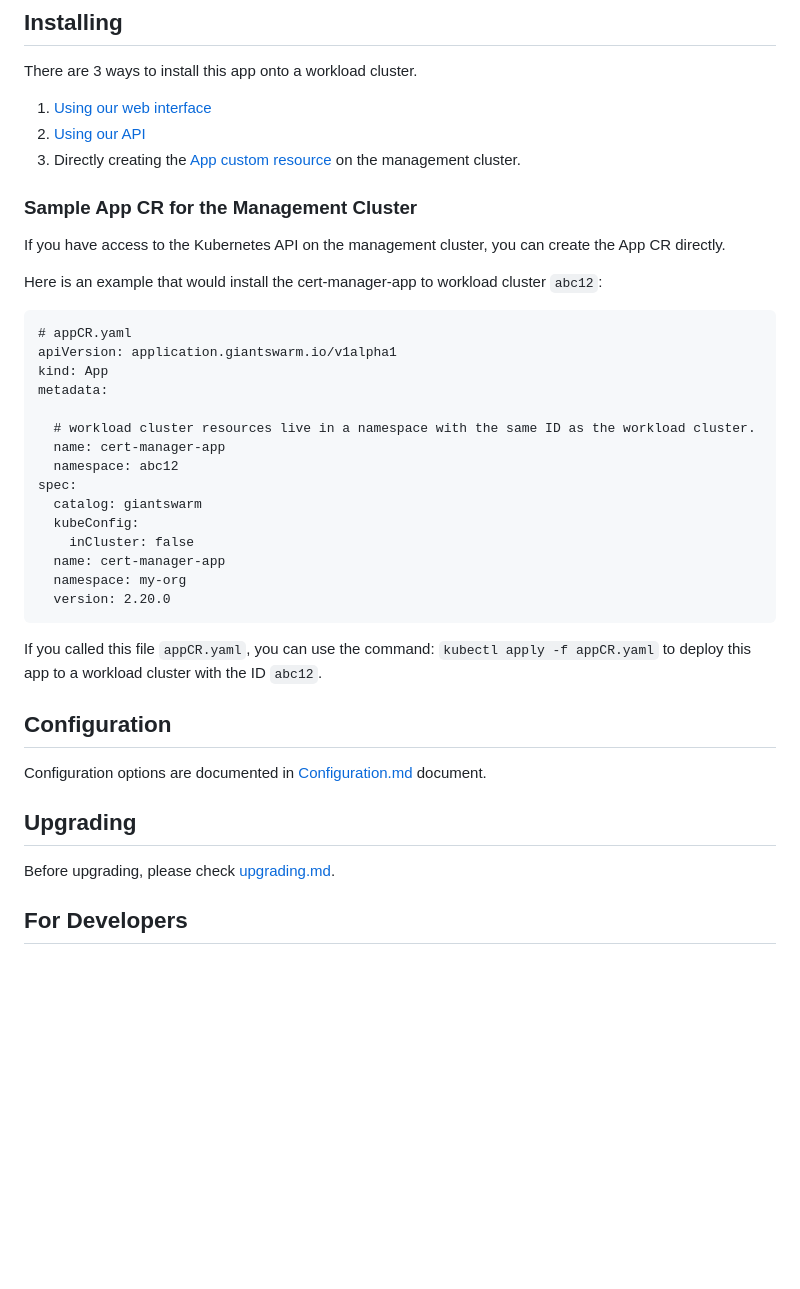
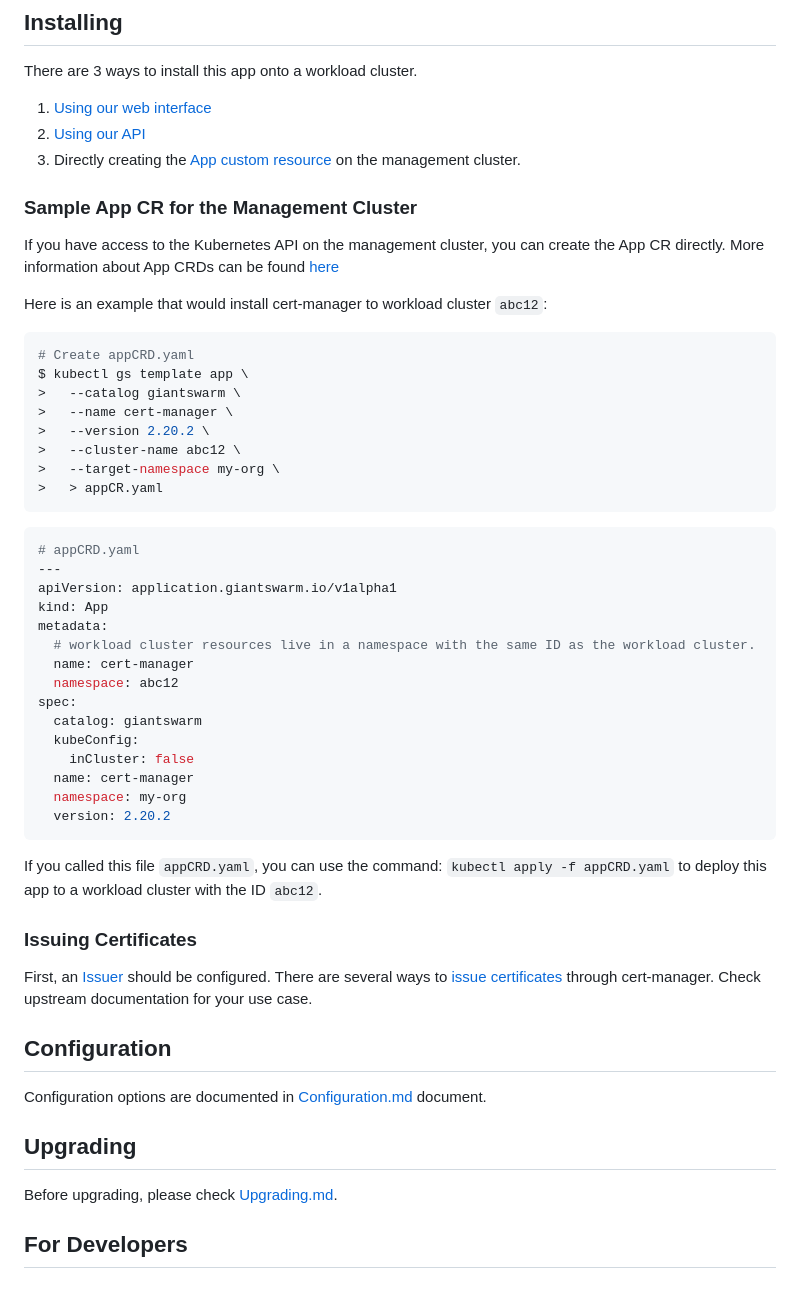
Before and after one commit to giantswarm/cert-manager-app, a Markdown page: README.md, the part around one of its changes. GitHub-like rendering; blank space fills up the shorter version.

Commit message:
Improvements to installation

````diff
--- a/README.md
+++ b/README.md
@@ -25,29 +25,43 @@ There are 3 ways to install this app onto a workload cluster.
 
 ### Sample App CR for the Management Cluster
 
-If you have access to the Kubernetes API on the management cluster, you can create the App CR directly.
+If you have access to the Kubernetes API on the management cluster, you can create the App CR directly. More information about App CRDs can be found [here](https://docs.giantswarm.io/use-the-api/management-api/crd/apps.application.giantswarm.io/)
 
-Here is an example that would install the cert-manager-app to workload cluster `abc12`:
+Here is an example that would install cert-manager to workload cluster `abc12`:
 
+
+```bash
+# Create appCRD.yaml
+$ kubectl gs template app \
+>   --catalog giantswarm \
+>   --name cert-manager \
+>   --version 2.20.2 \
+>   --cluster-name abc12 \
+>   --target-namespace my-org \
+>   > appCR.yaml
 ```
-# appCR.yaml
+```yaml
+# appCRD.yaml
+---
 apiVersion: application.giantswarm.io/v1alpha1
 kind: App
 metadata:
-
   # workload cluster resources live in a namespace with the same ID as the workload cluster.
-  name: cert-manager-app
+  name: cert-manager
   namespace: abc12
 spec:
   catalog: giantswarm
   kubeConfig:
     inCluster: false
-  name: cert-manager-app
+  name: cert-manager
   namespace: my-org
-  version: 2.20.0
+  version: 2.20.2
 ```
+If you called this file `appCRD.yaml`, you can use the command: `kubectl apply -f appCRD.yaml` to deploy this app to a workload cluster with the ID `abc12`.
 
-If you called this file `appCR.yaml`, you can use the command: `kubectl apply -f appCR.yaml` to deploy this app to a workload cluster with the ID `abc12`.
+### Issuing Certificates
+
+First, an [Issuer](https://cert-manager.io/docs/configuration/) should be configured. There are several ways to [issue certificates](https://cert-manager.io/docs/usage/) through cert-manager. Check upstream documentation for your use case.
 
 ## Configuration
 
@@ -55,7 +69,7 @@ Configuration options are documented in [Configuration.md](https://github.com/gi
 
 ## Upgrading
 
-Before upgrading, please check [upgrading.md](https://github.com/giantswarm/cert-manager-app/blob/master/docs/upgrading.md).
+Before upgrading, please check [Upgrading.md](https://github.com/giantswarm/cert-manager-app/blob/master/docs/upgrading.md).
 
 ## For Developers
 
````
Also changed, not shown: other parts of README.md (+2 -2 lines).
